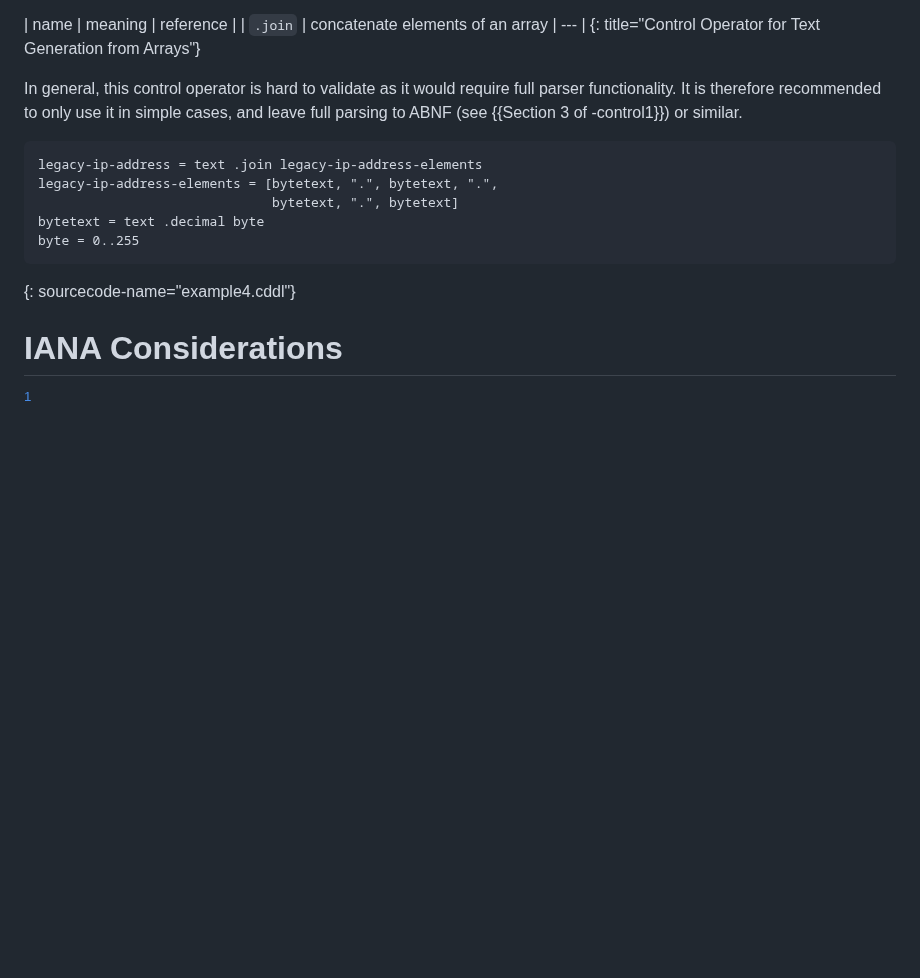
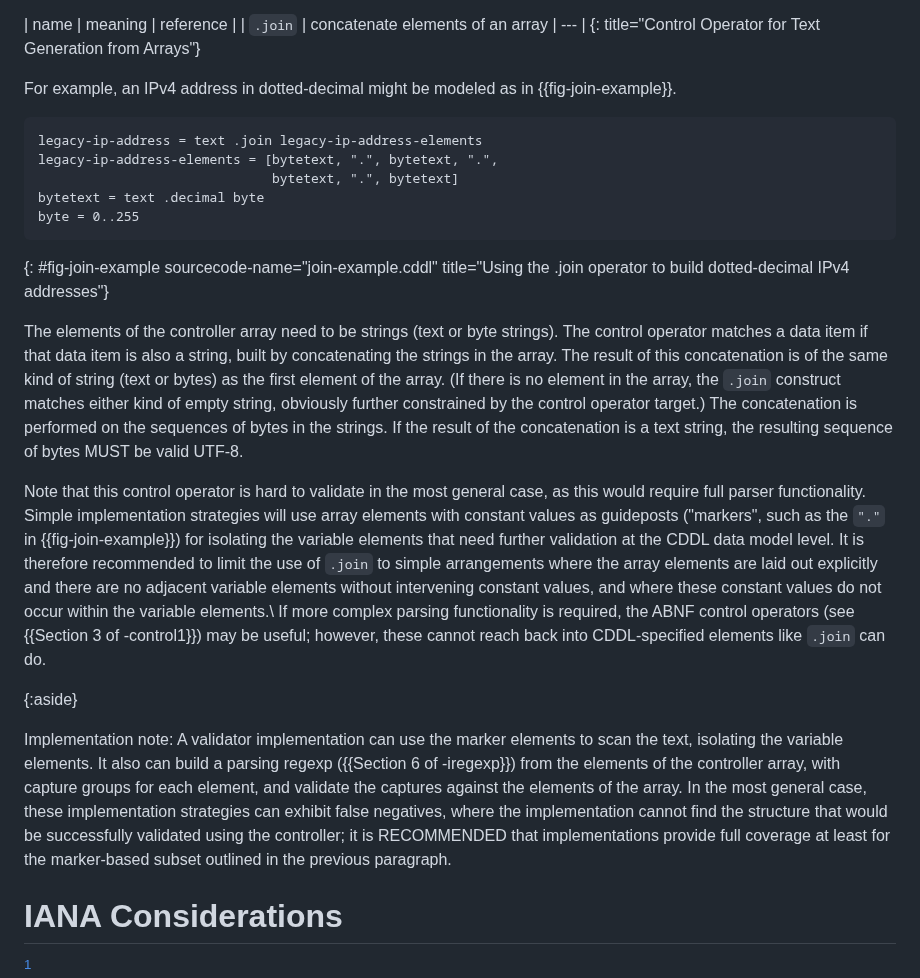
Before and after one commit to cbor-wg/cddl-more-control, a Markdown page: draft-ietf-cbor-cddl-more-control.md, the part around the change. Rendered like a GitHub page; blank space fills up the shorter version.

Commit message:
Add details to the specification of .join

```diff
--- a/draft-ietf-cbor-cddl-more-control.md
+++ b/draft-ietf-cbor-cddl-more-control.md
@@ -289,10 +289,8 @@ be modeled as an array.
 | `.join` | concatenate elements of an array | ---       |
 {: title="Control Operator for Text Generation from Arrays"}
 
-In general, this control operator is hard to validate as it would
-require full parser functionality.
-It is therefore recommended to only use it in simple cases, and leave
-full parsing to ABNF (see {{Section 3 of -control1}}) or similar.
+For example, an IPv4 address in dotted-decimal might be modeled as in
+{{fig-join-example}}.
 
 ~~~ cddl
 legacy-ip-address = text .join legacy-ip-address-elements
@@ -301,8 +299,50 @@ legacy-ip-address-elements = [bytetext, ".", bytetext, ".",
 bytetext = text .decimal byte
 byte = 0..255
 ~~~
-{: sourcecode-name="example4.cddl"}
+{: #fig-join-example sourcecode-name="join-example.cddl"
+   title="Using the .join operator to build dotted-decimal IPv4 addresses"}
 
+The elements of the controller array need to be strings (text or byte
+strings).
+The control operator matches a data item if that data item is also a
+string, built by concatenating the strings in the array.
+The result of this concatenation is of the same kind of string (text
+or bytes) as the first element of the array.
+(If there is no element in the array, the `.join` construct matches
+either kind of empty string, obviously further constrained by the
+control operator target.)
+The concatenation is performed on the sequences of bytes in the
+strings.
+If the result of the concatenation is a text string, the resulting
+sequence of bytes MUST be valid UTF-8.
+
+Note that this control operator is hard to validate in the most
+general case, as this would require full parser functionality.
+Simple implementation strategies will use array elements with constant
+values as guideposts ("markers", such as the `"."` in {{fig-join-example}})
+for isolating the variable elements that need further validation at
+the CDDL data model level.
+It is therefore recommended to limit the use of `.join` to simple
+arrangements where the array elements are laid out explicitly and
+there are no adjacent variable elements without intervening constant
+values, and where these constant values do not occur within the
+variable elements.\\
+If more complex parsing functionality is required, the ABNF control
+operators (see {{Section 3 of -control1}}) may be useful; however, these
+cannot reach back into CDDL-specified elements like `.join` can do.
+
+{:aside}
+>
+Implementation note: A validator implementation can use the marker
+elements to scan the text, isolating the variable elements.
+It also can build a parsing regexp ({{Section 6 of -iregexp}}) from the
+elements of the controller array, with capture groups for each
+element, and validate the captures against the elements of the array.
+In the most general case, these implementation strategies can exhibit
+false negatives, where the implementation cannot find the structure
+that would be successfully validated using the controller; it is
+RECOMMENDED that implementations provide full coverage at least for
+the marker-based subset outlined in the previous paragraph.
 
 IANA Considerations
 ==================
```
